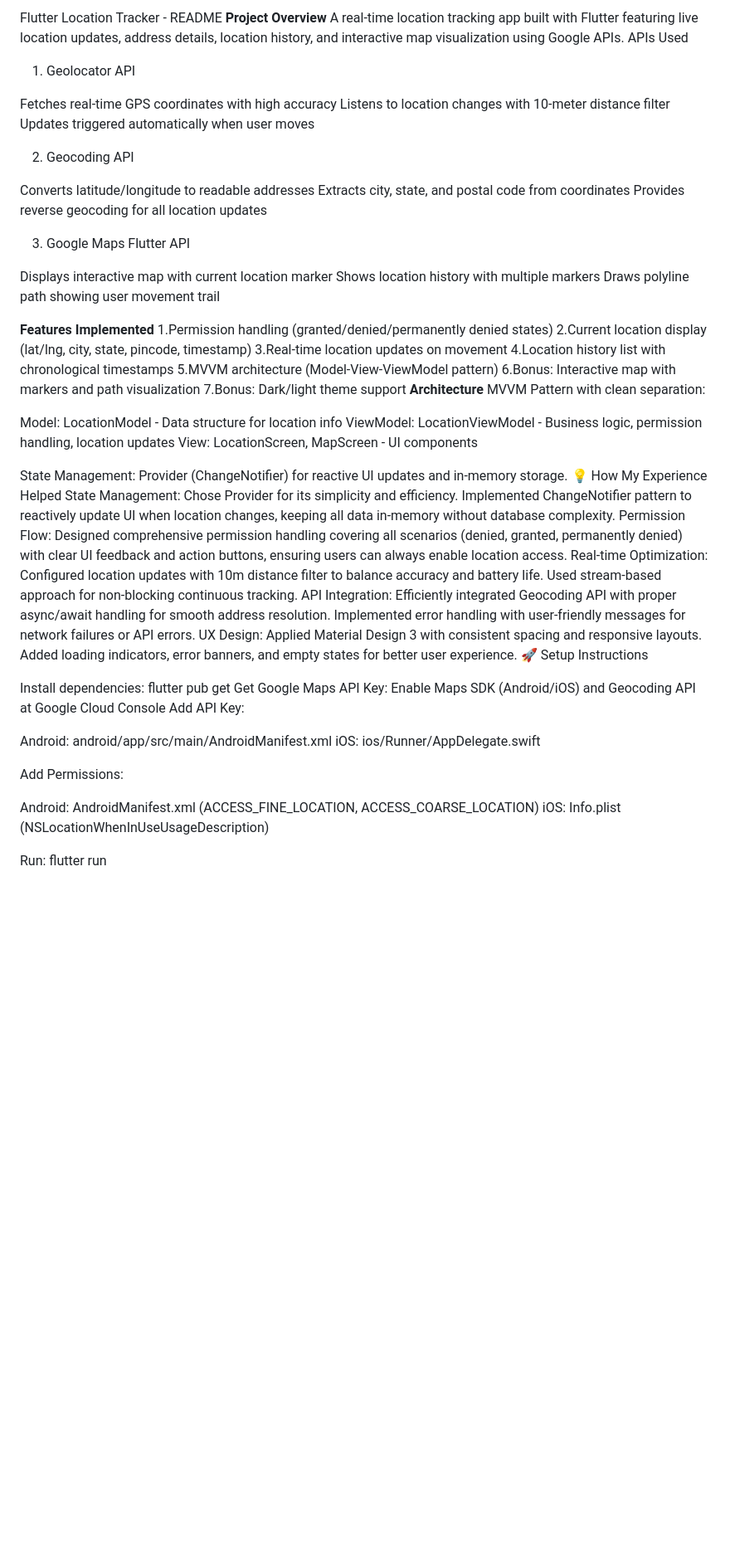
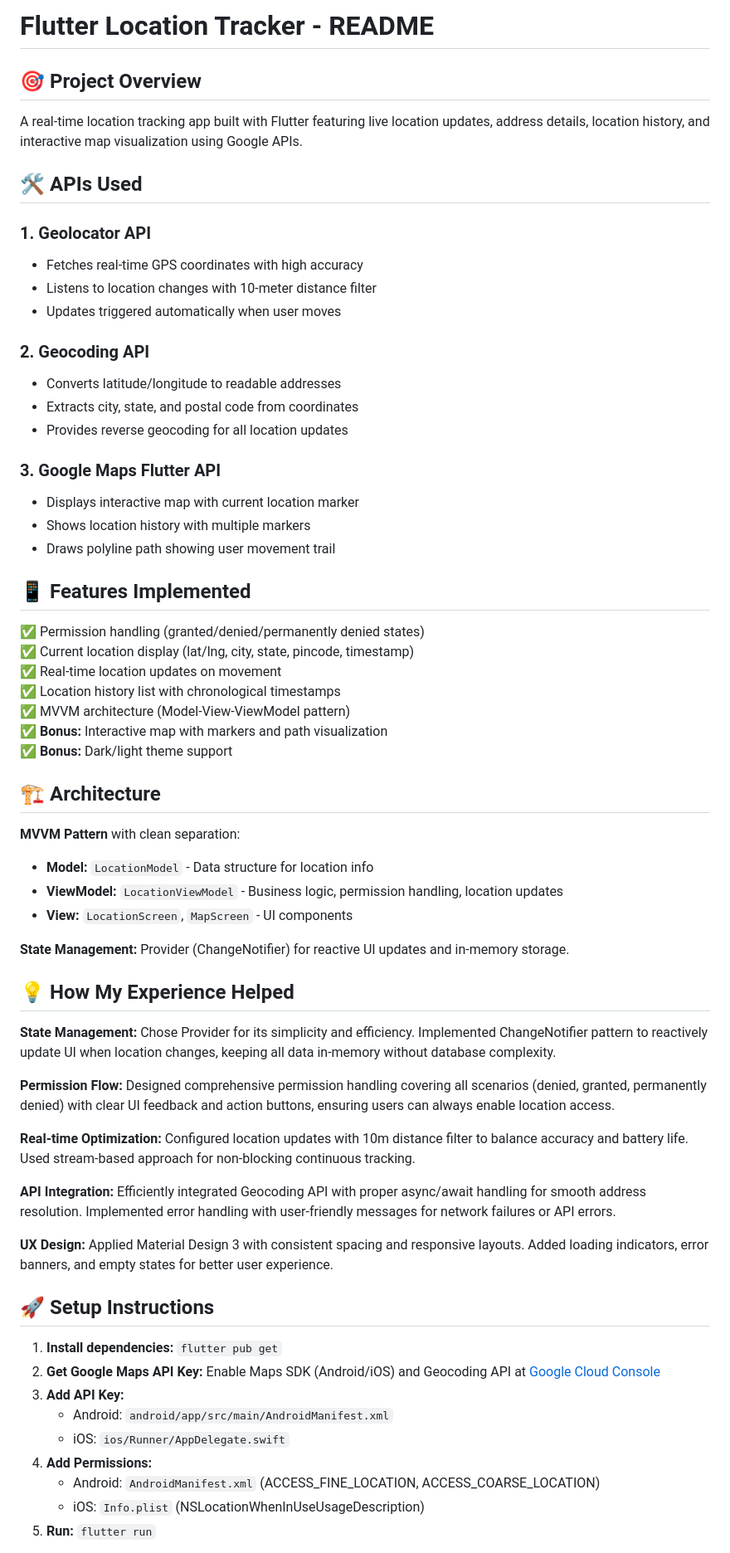
Before and after one commit to priyesh-tiwari/google_map, a Markdown page: README.md, the part around one of its changes. Shown at 83% size. GitHub-like rendering; blank space fills up the shorter version.

```diff
--- a/README.md
+++ b/README.md
@@ -1,62 +1,63 @@
-Flutter Location Tracker - README
-**Project Overview**
+# Flutter Location Tracker - README
+
+## 🎯 Project Overview
 A real-time location tracking app built with Flutter featuring live location updates, address details, location history, and interactive map visualization using Google APIs.
- APIs Used
-1. Geolocator API
 
-Fetches real-time GPS coordinates with high accuracy
-Listens to location changes with 10-meter distance filter
-Updates triggered automatically when user moves
+## 🛠️ APIs Used
 
-2. Geocoding API
+### 1. Geolocator API
+- Fetches real-time GPS coordinates with high accuracy
+- Listens to location changes with 10-meter distance filter
+- Updates triggered automatically when user moves
 
-Converts latitude/longitude to readable addresses
-Extracts city, state, and postal code from coordinates
-Provides reverse geocoding for all location updates
+### 2. Geocoding API
+- Converts latitude/longitude to readable addresses
+- Extracts city, state, and postal code from coordinates
+- Provides reverse geocoding for all location updates
 
-3. Google Maps Flutter API
+### 3. Google Maps Flutter API
+- Displays interactive map with current location marker
+- Shows location history with multiple markers
+- Draws polyline path showing user movement trail
 
-Displays interactive map with current location marker
-Shows location history with multiple markers
-Draws polyline path showing user movement trail
+## 📱 Features Implemented
+✅ Permission handling (granted/denied/permanently denied states)
+✅ Current location display (lat/lng, city, state, pincode, timestamp)
+✅ Real-time location updates on movement
+✅ Location history list with chronological timestamps
+✅ MVVM architecture (Model-View-ViewModel pattern)
+✅ **Bonus:** Interactive map with markers and path visualization
+✅ **Bonus:** Dark/light theme support
 
-**Features Implemented**
-1.Permission handling (granted/denied/permanently denied states)
-2.Current location display (lat/lng, city, state, pincode, timestamp)
-3.Real-time location updates on movement
-4.Location history list with chronological timestamps
-5.MVVM architecture (Model-View-ViewModel pattern)
-6.Bonus: Interactive map with markers and path visualization
-7.Bonus: Dark/light theme support
-**Architecture**
-MVVM Pattern with clean separation:
+## 🏗️ Architecture
+**MVVM Pattern** with clean separation:
+- **Model:** `LocationModel` - Data structure for location info
+- **ViewModel:** `LocationViewModel` - Business logic, permission handling, location updates
+- **View:** `LocationScreen`, `MapScreen` - UI components
 
-Model: LocationModel - Data structure for location info
-ViewModel: LocationViewModel - Business logic, permission handling, location updates
-View: LocationScreen, MapScreen - UI components
+**State Management:** Provider (ChangeNotifier) for reactive UI updates and in-memory storage.
 
-State Management: Provider (ChangeNotifier) for reactive UI updates and in-memory storage.
-💡 How My Experience Helped
-State Management: Chose Provider for its simplicity and efficiency. Implemented ChangeNotifier pattern to reactively update UI when location changes, keeping all data in-memory without database complexity.
-Permission Flow: Designed comprehensive permission handling covering all scenarios (denied, granted, permanently denied) with clear UI feedback and action buttons, ensuring users can always enable location access.
-Real-time Optimization: Configured location updates with 10m distance filter to balance accuracy and battery life. Used stream-based approach for non-blocking continuous tracking.
-API Integration: Efficiently integrated Geocoding API with proper async/await handling for smooth address resolution. Implemented error handling with user-friendly messages for network failures or API errors.
-UX Design: Applied Material Design 3 with consistent spacing and responsive layouts. Added loading indicators, error banners, and empty states for better user experience.
-🚀 Setup Instructions
+## 💡 How My Experience Helped
 
-Install dependencies: flutter pub get
-Get Google Maps API Key: Enable Maps SDK (Android/iOS) and Geocoding API at Google Cloud Console
-Add API Key:
+**State Management:** Chose Provider for its simplicity and efficiency. Implemented ChangeNotifier pattern to reactively update UI when location changes, keeping all data in-memory without database complexity.
 
-Android: android/app/src/main/AndroidManifest.xml
-iOS: ios/Runner/AppDelegate.swift
+**Permission Flow:** Designed comprehensive permission handling covering all scenarios (denied, granted, permanently denied) with clear UI feedback and action buttons, ensuring users can always enable location access.
 
+**Real-time Optimization:** Configured location updates with 10m distance filter to balance accuracy and battery life. Used stream-based approach for non-blocking continuous tracking.
 
-Add Permissions:
+**API Integration:** Efficiently integrated Geocoding API with proper async/await handling for smooth address resolution. Implemented error handling with user-friendly messages for network failures or API errors.
 
-Android: AndroidManifest.xml (ACCESS_FINE_LOCATION, ACCESS_COARSE_LOCATION)
-iOS: Info.plist (NSLocationWhenInUseUsageDescription)
+**UX Design:** Applied Material Design 3 with consistent spacing and responsive layouts. Added loading indicators, error banners, and empty states for better user experience.
 
+## 🚀 Setup Instructions
 
-Run: flutter run
+1. **Install dependencies:** `flutter pub get`
+2. **Get Google Maps API Key:** Enable Maps SDK (Android/iOS) and Geocoding API at [Google Cloud Console](https://console.cloud.google.com/)
+3. **Add API Key:**
+   - Android: `android/app/src/main/AndroidManifest.xml`
+   - iOS: `ios/Runner/AppDelegate.swift`
+4. **Add Permissions:**
+   - Android: `AndroidManifest.xml` (ACCESS_FINE_LOCATION, ACCESS_COARSE_LOCATION)
+   - iOS: `Info.plist` (NSLocationWhenInUseUsageDescription)
+5. **Run:** `flutter run`
 
```
Also changed, not shown: other parts of README.md (+11 -10 lines).
